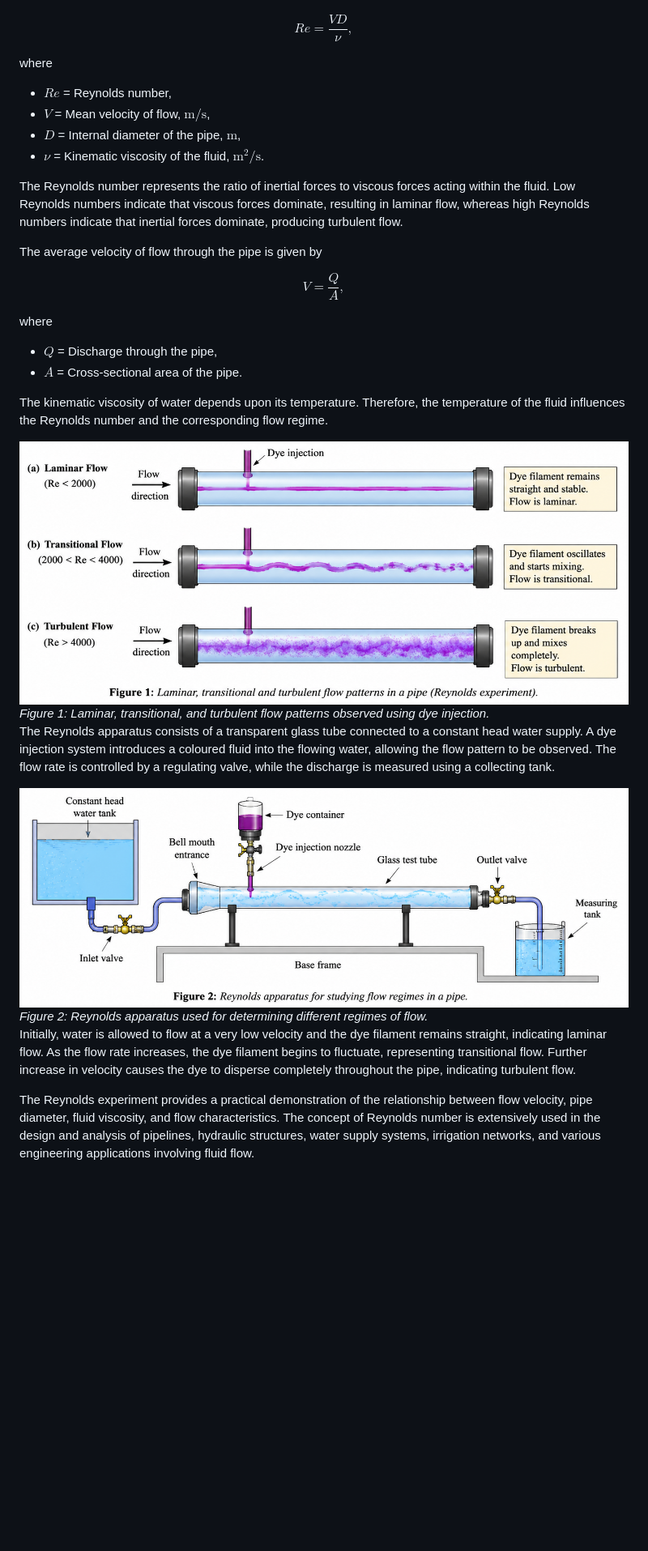
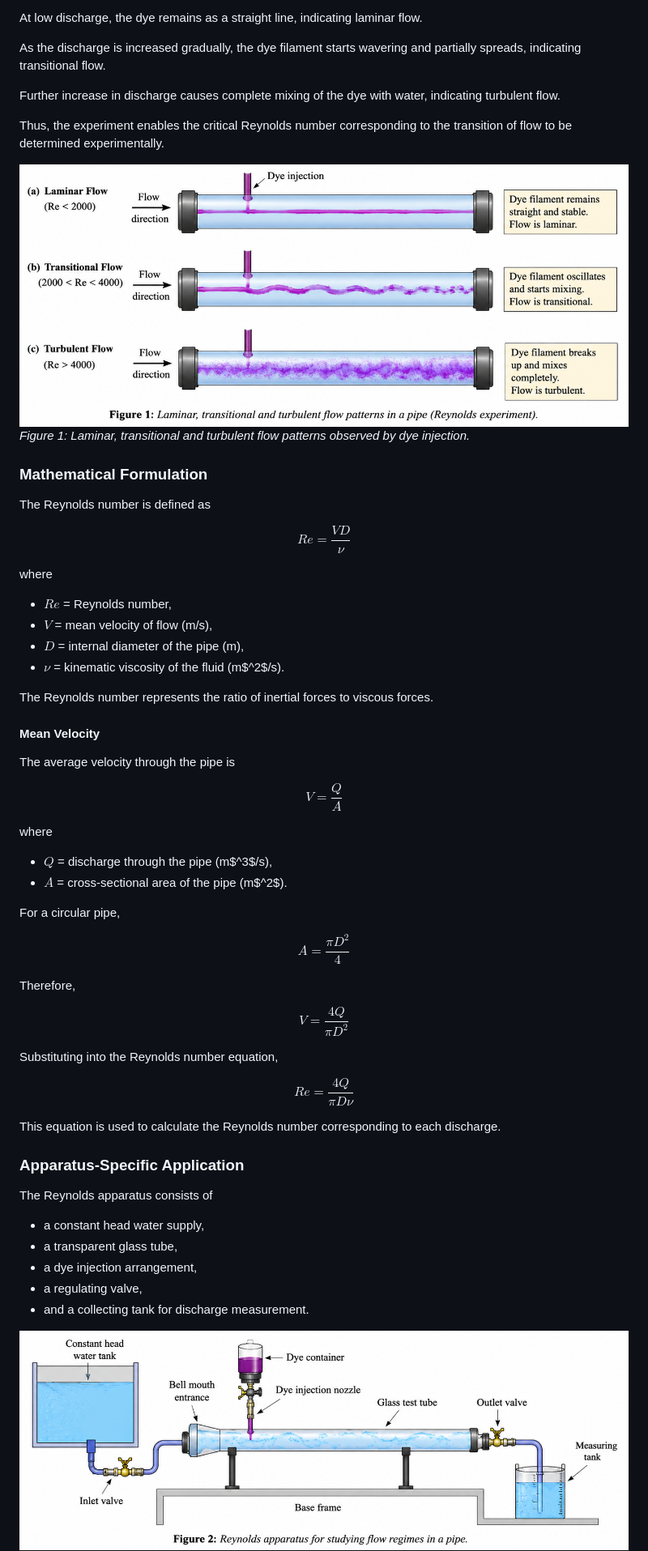
Before and after one commit to virtual-labs/exp-reynolds-iiith, a Markdown page: experiment/theory.md, the part around one of its changes. Shown at 81% size. GitHub-like rendering; blank space fills up the shorter version.

```diff
--- a/experiment/theory.md
+++ b/experiment/theory.md
@@ -44,40 +70,80 @@ The nature of flow is determined by a dimensionless parameter known as the Reyno
+At low discharge, the dye remains as a straight line, indicating laminar flow.
+
+As the discharge is increased gradually, the dye filament starts wavering and partially spreads, indicating transitional flow.
+
+Further increase in discharge causes complete mixing of the dye with water, indicating turbulent flow.
+
+Thus, the experiment enables the critical Reynolds number corresponding to the transition of flow to be determined experimentally.
+
+<div style="text-align:center;">
+<img src="images/figure1.png">
+</div>
+
+<div style="text-align:center;">
+<em>Figure 1: Laminar, transitional and turbulent flow patterns observed by dye injection.</em>
+</div>
+
+### Mathematical Formulation
+
+The Reynolds number is defined as
 
 $$
-Re=\frac{VD}{\nu},
+Re=\frac{VD}{\nu}
 $$
 
 where
 
 - $Re$ = Reynolds number,
-- $V$ = Mean velocity of flow, $\mathrm{m/s}$,
-- $D$ = Internal diameter of the pipe, $\mathrm{m}$,
-- $\nu$ = Kinematic viscosity of the fluid, $\mathrm{m^2/s}$.
+- $V$ = mean velocity of flow (m/s),
+- $D$ = internal diameter of the pipe (m),
+- $\nu$ = kinematic viscosity of the fluid (m$^2$/s).
 
-The Reynolds number represents the ratio of inertial forces to viscous forces acting within the fluid. Low Reynolds numbers indicate that viscous forces dominate, resulting in laminar flow, whereas high Reynolds numbers indicate that inertial forces dominate, producing turbulent flow.
+The Reynolds number represents the ratio of inertial forces to viscous forces.
 
-The average velocity of flow through the pipe is given by
+#### Mean Velocity
+
+The average velocity through the pipe is
 
 $$
-V=\frac{Q}{A},
+V=\frac{Q}{A}
 $$
 
 where
 
-- $Q$ = Discharge through the pipe,
-- $A$ = Cross-sectional area of the pipe.
+- $Q$ = discharge through the pipe (m$^3$/s),
+- $A$ = cross-sectional area of the pipe (m$^2$).
 
-The kinematic viscosity of water depends upon its temperature. Therefore, the temperature of the fluid influences the Reynolds number and the corresponding flow regime.
+For a circular pipe,
 
-<div style="text-align: center;"><img src="images/figure1.png"></div>
+$$
+A=\frac{\pi D^2}{4}
+$$
 
-<div style="text-align: center;"><em>Figure 1: Laminar, transitional, and turbulent flow patterns observed using dye injection.</em></div>
+Therefore,
 
-The Reynolds apparatus consists of a transparent glass tube connected to a constant head water supply. A dye injection system introduces a coloured fluid into the flowing water, allowing the flow pattern to be observed. The flow rate is controlled by a regulating valve, while the discharge is measured using a collecting tank.
+$$
+V=\frac{4Q}{\pi D^2}
+$$
 
-<div style="text-align: center;"><img src="images/figure2.png"></div>
+Substituting into the Reynolds number equation,
 
-<div style="text-align: center;"><em>Figure 2: Reynolds apparatus used for determining different regimes of flow.</em></div>
+$$
+Re=\frac{4Q}{\pi D\nu}
+$$
 
-Initially, water is allowed to flow at a very low velocity and the dye filament remains straight, indicating laminar flow. As the flow rate increases, the dye filament begins to fluctuate, representing transitional flow. Further increase in velocity causes the dye to disperse completely throughout the pipe, indicating turbulent flow.
+This equation is used to calculate the Reynolds number corresponding to each discharge.
 
-The Reynolds experiment provides a practical demonstration of the relationship between flow velocity, pipe diameter, fluid viscosity, and flow characteristics. The concept of Reynolds number is extensively used in the design and analysis of pipelines, hydraulic structures, water supply systems, irrigation networks, and various engineering applications involving fluid flow.
+### Apparatus-Specific Application
+
+The Reynolds apparatus consists of
+
+- a constant head water supply,
+- a transparent glass tube,
+- a dye injection arrangement,
+- a regulating valve,
+- and a collecting tank for discharge measurement.
+
+<div style="text-align:center;">
+<img src="images/figure2.png">
+</div>
+
```
Also changed, not shown: other parts of experiment/theory.md (+79 -12 lines), experiment/observations.md (+133 -136 lines).
